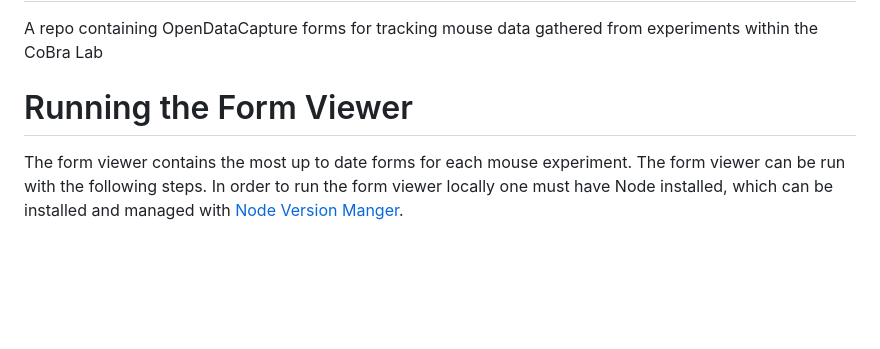
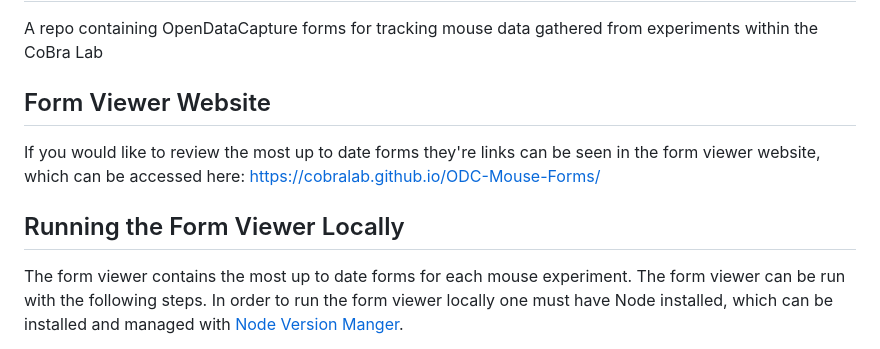
Before and after one commit to CoBrALab/ODC-Mouse-Forms, a Markdown page: README.md, the part around the change. Drawn GitHub-style; blank space fills up the shorter version.

Commit message:
update readme with form viewer link

```diff
--- a/README.md
+++ b/README.md
@@ -10,7 +10,11 @@ After requesting account to be created with your group admin, you can log in and
 ## ODC-Mouse-Forms
 A repo containing OpenDataCapture forms for tracking mouse data gathered from experiments within the CoBra Lab
 
-# Running the Form Viewer
+## Form Viewer Website
+
+If you would like to review the most up to date forms they're links can be seen in the form viewer website, which can be accessed here: https://cobralab.github.io/ODC-Mouse-Forms/
+
+## Running the Form Viewer Locally
 
 The form viewer contains the most up to date forms for each mouse experiment. The form viewer can be run with the following steps. In order to run the form viewer locally one must have Node installed, which can be installed and managed with [Node Version Manger](https://github.com/nvm-sh/nvm).
 
```
